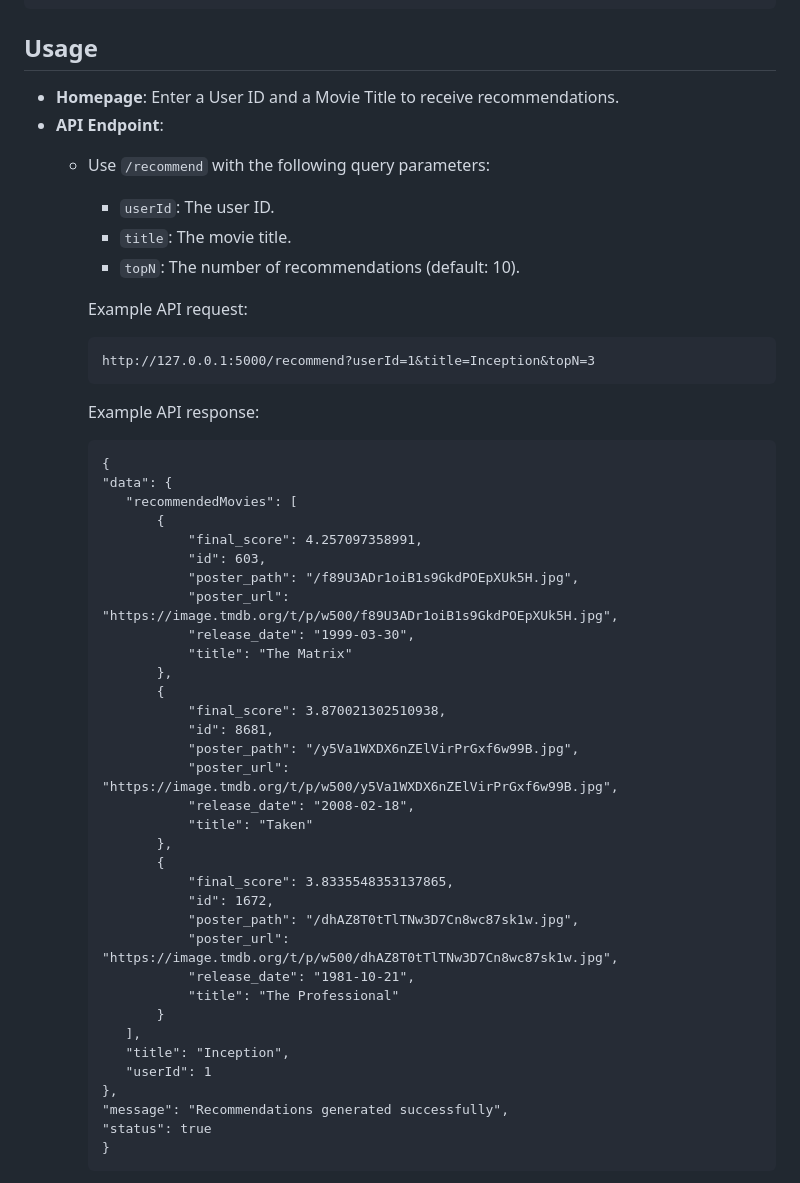
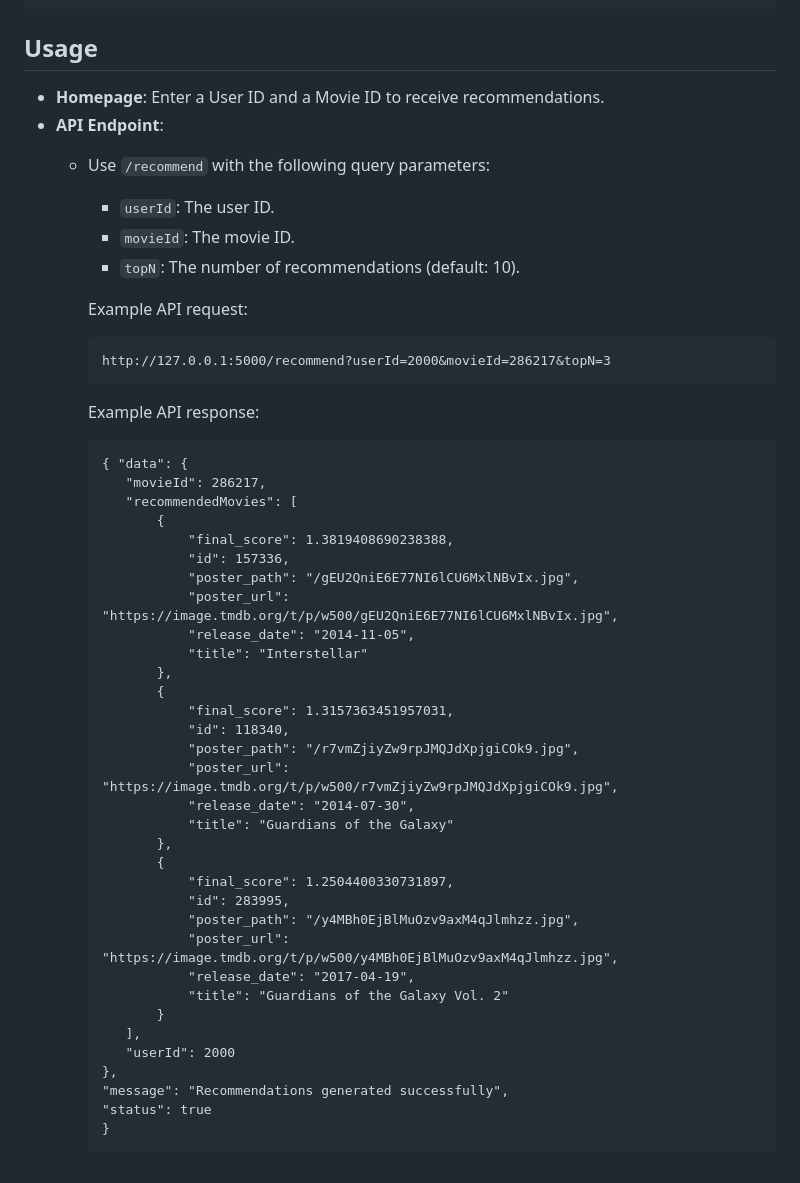
Before and after one commit to HarmOni-Organization/harmoni-ai, a Markdown page: README.md, the part around the change. Drawn GitHub-style.

````diff
--- a/README.md
+++ b/README.md
@@ -75,49 +75,48 @@ Alternatively, you can use **`Docker Compose`** for easier management:
 
 ## Usage
 
-- **Homepage**: Enter a User ID and a Movie Title to receive recommendations.
+- **Homepage**: Enter a User ID and a Movie ID to receive recommendations.
 - **API Endpoint**:
    - Use `/recommend` with the following query parameters:
      - `userId`: The user ID.
-     - `title`: The movie title.
+     - `movieId`: The movie ID.
      - `topN`: The number of recommendations (default: 10).
 
      Example API request:
      ```
-     http://127.0.0.1:5000/recommend?userId=1&title=Inception&topN=3
+     http://127.0.0.1:5000/recommend?userId=2000&movieId=286217&topN=3
      ```
      Example API response:
      ```
-     {
-     "data": {
+     { "data": {
+        "movieId": 286217,
         "recommendedMovies": [
             {
-                "final_score": 4.257097358991,
-                "id": 603,
-                "poster_path": "/f89U3ADr1oiB1s9GkdPOEpXUk5H.jpg",
-                "poster_url": "https://image.tmdb.org/t/p/w500/f89U3ADr1oiB1s9GkdPOEpXUk5H.jpg",
-                "release_date": "1999-03-30",
-                "title": "The Matrix"
+                "final_score": 1.3819408690238388,
+                "id": 157336,
+                "poster_path": "/gEU2QniE6E77NI6lCU6MxlNBvIx.jpg",
+                "poster_url": "https://image.tmdb.org/t/p/w500/gEU2QniE6E77NI6lCU6MxlNBvIx.jpg",
+                "release_date": "2014-11-05",
+                "title": "Interstellar"
             },
             {
-                "final_score": 3.870021302510938,
-                "id": 8681,
-                "poster_path": "/y5Va1WXDX6nZElVirPrGxf6w99B.jpg",
-                "poster_url": "https://image.tmdb.org/t/p/w500/y5Va1WXDX6nZElVirPrGxf6w99B.jpg",
-                "release_date": "2008-02-18",
-                "title": "Taken"
+                "final_score": 1.3157363451957031,
+                "id": 118340,
+                "poster_path": "/r7vmZjiyZw9rpJMQJdXpjgiCOk9.jpg",
+                "poster_url": "https://image.tmdb.org/t/p/w500/r7vmZjiyZw9rpJMQJdXpjgiCOk9.jpg",
+                "release_date": "2014-07-30",
+                "title": "Guardians of the Galaxy"
             },
             {
-                "final_score": 3.8335548353137865,
-                "id": 1672,
-                "poster_path": "/dhAZ8T0tTlTNw3D7Cn8wc87sk1w.jpg",
-                "poster_url": "https://image.tmdb.org/t/p/w500/dhAZ8T0tTlTNw3D7Cn8wc87sk1w.jpg",
-                "release_date": "1981-10-21",
-                "title": "The Professional"
+                "final_score": 1.2504400330731897,
+                "id": 283995,
+                "poster_path": "/y4MBh0EjBlMuOzv9axM4qJlmhzz.jpg",
+                "poster_url": "https://image.tmdb.org/t/p/w500/y4MBh0EjBlMuOzv9axM4qJlmhzz.jpg",
+                "release_date": "2017-04-19",
+                "title": "Guardians of the Galaxy Vol. 2"
             }
         ],
-        "title": "Inception",
-        "userId": 1
+        "userId": 2000
      },
      "message": "Recommendations generated successfully",
      "status": true
````
